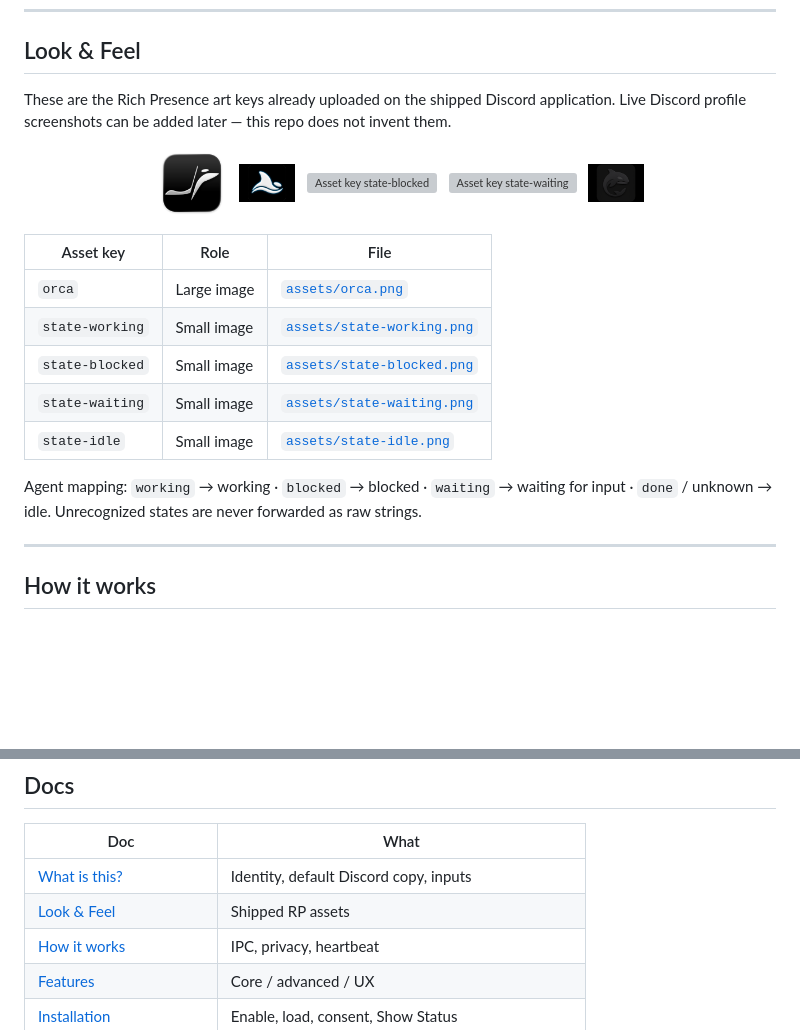
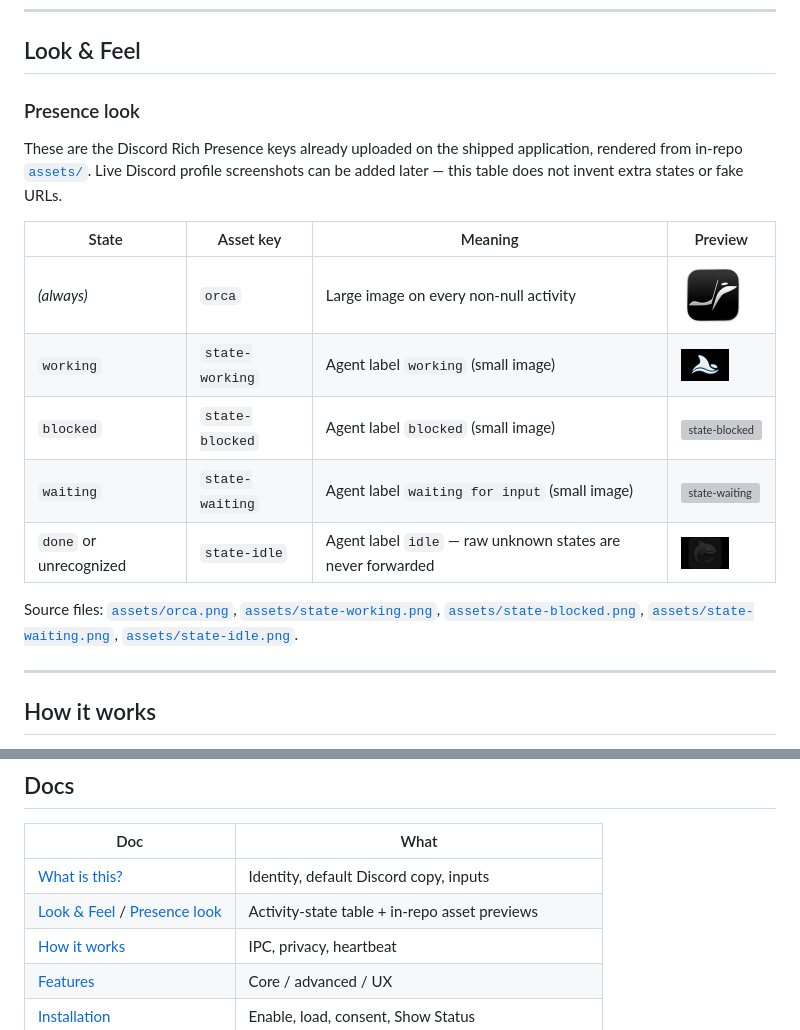
Before and after one commit to jondmarien/orca-discord-presence, a Markdown page: README.md, 2 parts joined by grey strips. GitHub-like rendering; blank space fills up the shorter version; grey boxes are pictures that could not be loaded.

Commit message:
docs: add Presence look activity-state table with asset previews
Render the shipped Discord RP keys from assets/ in a scannable
state / asset key / meaning / preview table. No invented states
or screenshot URLs.

Co-authored-by: Jon Marien <jon@chron0.tech>

```diff
--- a/README.md
+++ b/README.md
@@ -40,29 +40,19 @@ A trusted Orca plugin worker (`dist/main.js`) that publishes privacy-gated Rich
 
 ## Look & Feel
 
-These are the Rich Presence art keys already uploaded on the shipped Discord application. Live Discord profile screenshots can be added later — this repo does not invent them.
+### Presence look
 
-<p align="center">
-  <img src="assets/orca.png" width="72" alt="Asset key orca (large image)" />
-  &nbsp;
-  <img src="assets/state-working.png" width="56" alt="Asset key state-working" />
-  &nbsp;
-  <img src="assets/state-blocked.png" width="56" alt="Asset key state-blocked" />
-  &nbsp;
-  <img src="assets/state-waiting.png" width="56" alt="Asset key state-waiting" />
-  &nbsp;
-  <img src="assets/state-idle.png" width="56" alt="Asset key state-idle" />
-</p>
+These are the Discord Rich Presence keys already uploaded on the shipped application, rendered from in-repo [`assets/`](assets/). Live Discord profile screenshots can be added later — this table does not invent extra states or fake URLs.
 
-| Asset key | Role | File |
-|---|---|---|
-| `orca` | Large image | [`assets/orca.png`](assets/orca.png) |
-| `state-working` | Small image | [`assets/state-working.png`](assets/state-working.png) |
-| `state-blocked` | Small image | [`assets/state-blocked.png`](assets/state-blocked.png) |
-| `state-waiting` | Small image | [`assets/state-waiting.png`](assets/state-waiting.png) |
-| `state-idle` | Small image | [`assets/state-idle.png`](assets/state-idle.png) |
+| State | Asset key | Meaning | Preview |
+|---|---|---|---|
+| *(always)* | `orca` | Large image on every non-null activity | <img src="assets/orca.png" width="64" alt="orca large asset" /> |
+| `working` | `state-working` | Agent label `working` (small image) | <img src="assets/state-working.png" width="48" alt="state-working" /> |
+| `blocked` | `state-blocked` | Agent label `blocked` (small image) | <img src="assets/state-blocked.png" width="48" alt="state-blocked" /> |
+| `waiting` | `state-waiting` | Agent label `waiting for input` (small image) | <img src="assets/state-waiting.png" width="48" alt="state-waiting" /> |
+| `done` or unrecognized | `state-idle` | Agent label `idle` — raw unknown states are never forwarded | <img src="assets/state-idle.png" width="48" alt="state-idle" /> |
 
-Agent mapping: `working` → working · `blocked` → blocked · `waiting` → waiting for input · `done` / unknown → idle. Unrecognized states are never forwarded as raw strings.
+Source files: [`assets/orca.png`](assets/orca.png), [`assets/state-working.png`](assets/state-working.png), [`assets/state-blocked.png`](assets/state-blocked.png), [`assets/state-waiting.png`](assets/state-waiting.png), [`assets/state-idle.png`](assets/state-idle.png).
 
 ---
 
@@ -339,7 +329,7 @@ Module map, opcodes, and debounce: [docs/architecture.md](docs/architecture.md).
 | Doc | What |
 |---|---|
 | [What is this?](#what-is-this) | Identity, default Discord copy, inputs |
-| [Look & Feel](#look--feel) | Shipped RP assets |
+| [Look & Feel](#look--feel) / [Presence look](#presence-look) | Activity-state table + in-repo asset previews |
 | [How it works](#how-it-works) | IPC, privacy, heartbeat |
 | [Features](#features) | Core / advanced / UX |
 | [Installation](#installation) | Enable, load, consent, Show Status |
```
